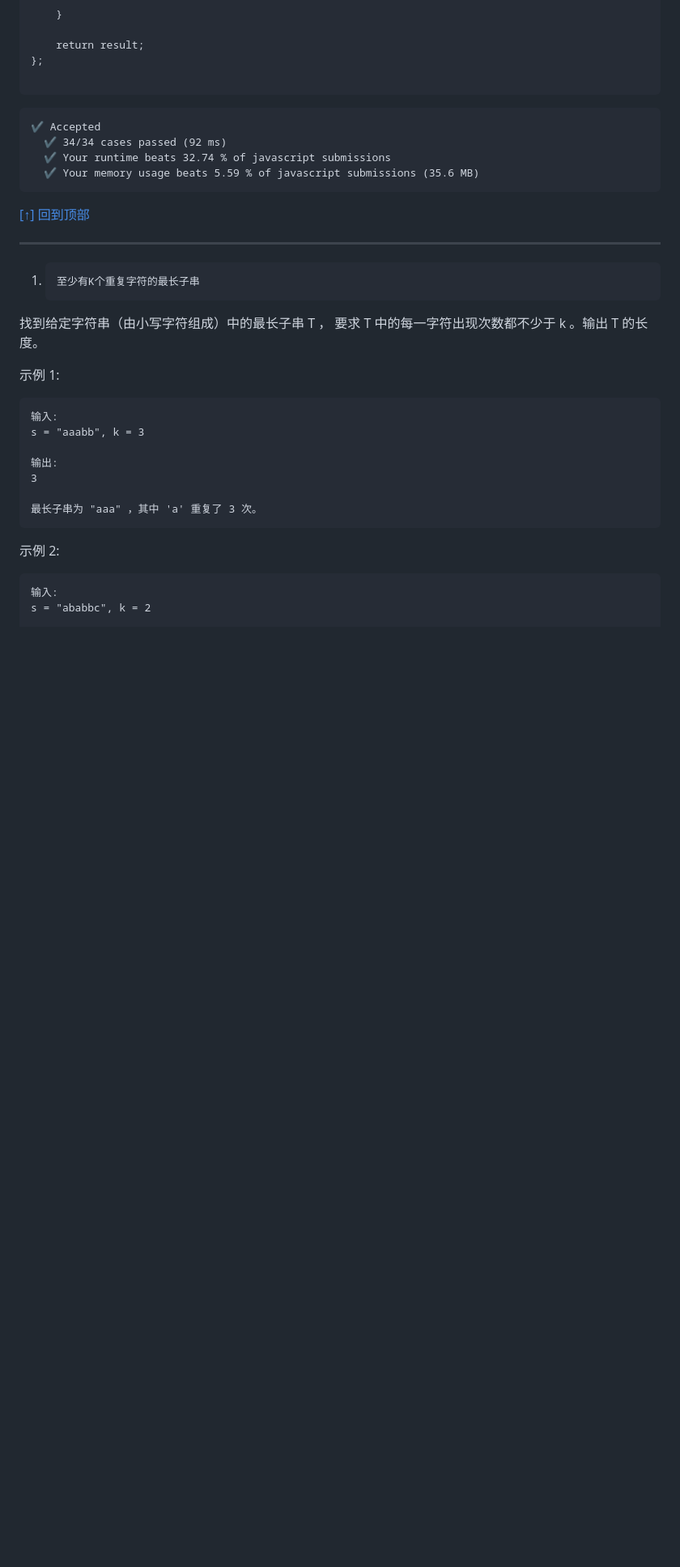
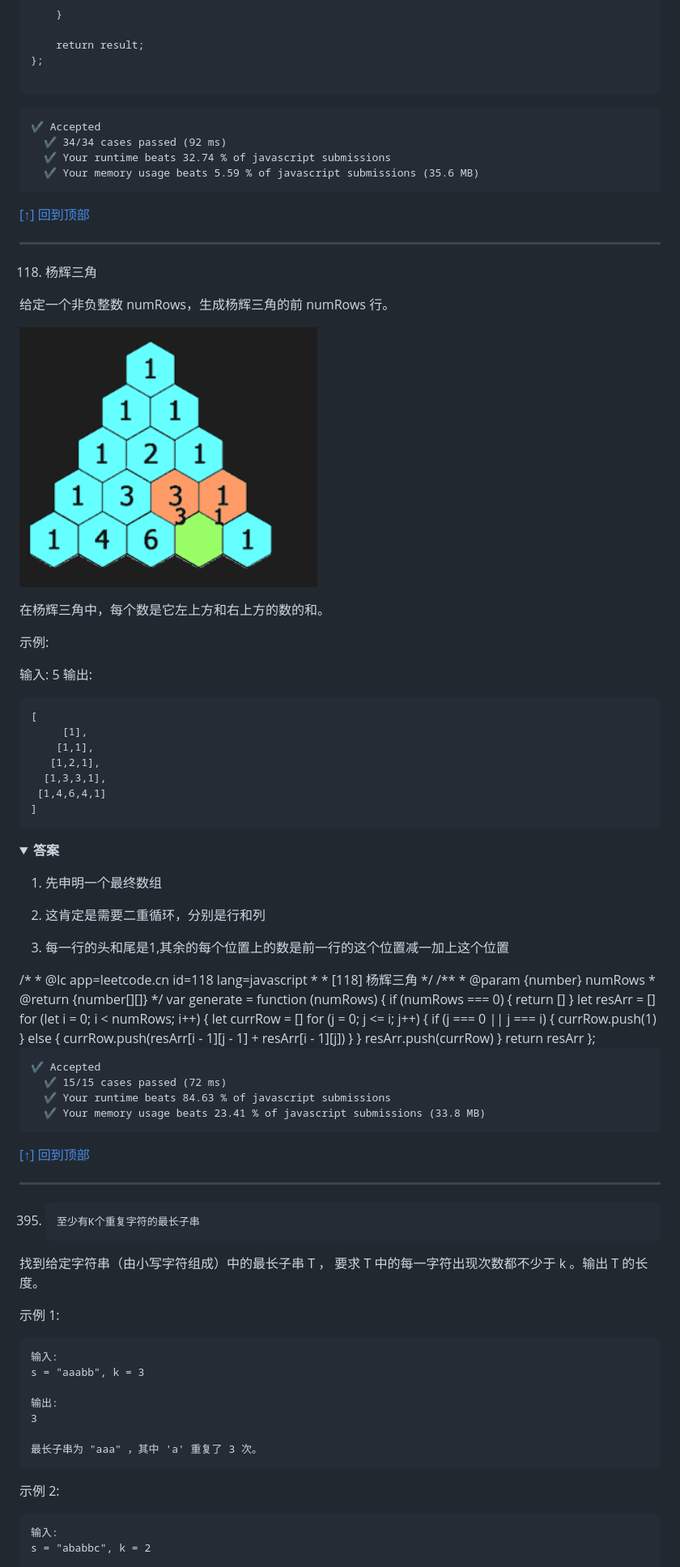
Before and after one commit to awsome-knowledge/awsome-knowledge-back-end, a Markdown page: README.md, the part around the change. Shown: that part at 81% size. GitHub-like rendering; pictures changed too: picture/118.png (added); folded sections open; blank space fills up the shorter version.

Commit message:
docs(add algorithm118)

````diff
--- a/README.md
+++ b/README.md
@@ -3703,7 +3703,83 @@ var levelOrderBottom = function(root) {
 
 ---
 
-1.     至少有K个重复字符的最长子串
+
+
+118. 杨辉三角
+
+给定一个非负整数 numRows，生成杨辉三角的前 numRows 行。
+
+![avatar](./picture/118.png)
+
+
+在杨辉三角中，每个数是它左上方和右上方的数的和。
+
+示例:
+
+输入: 5
+输出:
+```
+[
+     [1],
+    [1,1],
+   [1,2,1],
+  [1,3,3,1],
+ [1,4,6,4,1]
+]
+```
+<details><summary><b>答案</b></summary>
+
+1. 先申明一个最终数组
+
+2. 这肯定是需要二重循环，分别是行和列
+
+3. 每一行的头和尾是1,其余的每个位置上的数是前一行的这个位置减一加上这个位置
+
+</pre>
+/*
+ * @lc app=leetcode.cn id=118 lang=javascript
+ *
+ * [118] 杨辉三角
+ */
+/**
+ * @param {number} numRows
+ * @return {number[][]}
+ */
+var generate = function (numRows) {
+    if (numRows === 0) {
+        return []
+    }
+    let resArr = []
+    for (let i = 0; i < numRows; i++) {
+        let currRow = []
+        for (j = 0; j <= i; j++) {
+            if (j === 0 || j === i) {
+                currRow.push(1)
+            } else {
+                currRow.push(resArr[i - 1][j - 1] + resArr[i - 1][j])
+            }
+        }
+        resArr.push(currRow)
+    }
+    return resArr
+};
+</pre>
+
+<pre>
+✔ Accepted
+  ✔ 15/15 cases passed (72 ms)
+  ✔ Your runtime beats 84.63 % of javascript submissions
+  ✔ Your memory usage beats 23.41 % of javascript submissions (33.8 MB)
+</pre>
+</details>
+
+[[↑] 回到顶部](#awsome-interview-back-end)
+
+
+---
+
+
+395.     至少有K个重复字符的最长子串
 
 找到给定字符串（由小写字符组成）中的最长子串 T ， 要求 T 中的每一字符出现次数都不少于 k 。输出 T 的长度。
 
````
Also changed, not shown: 2 other files.
